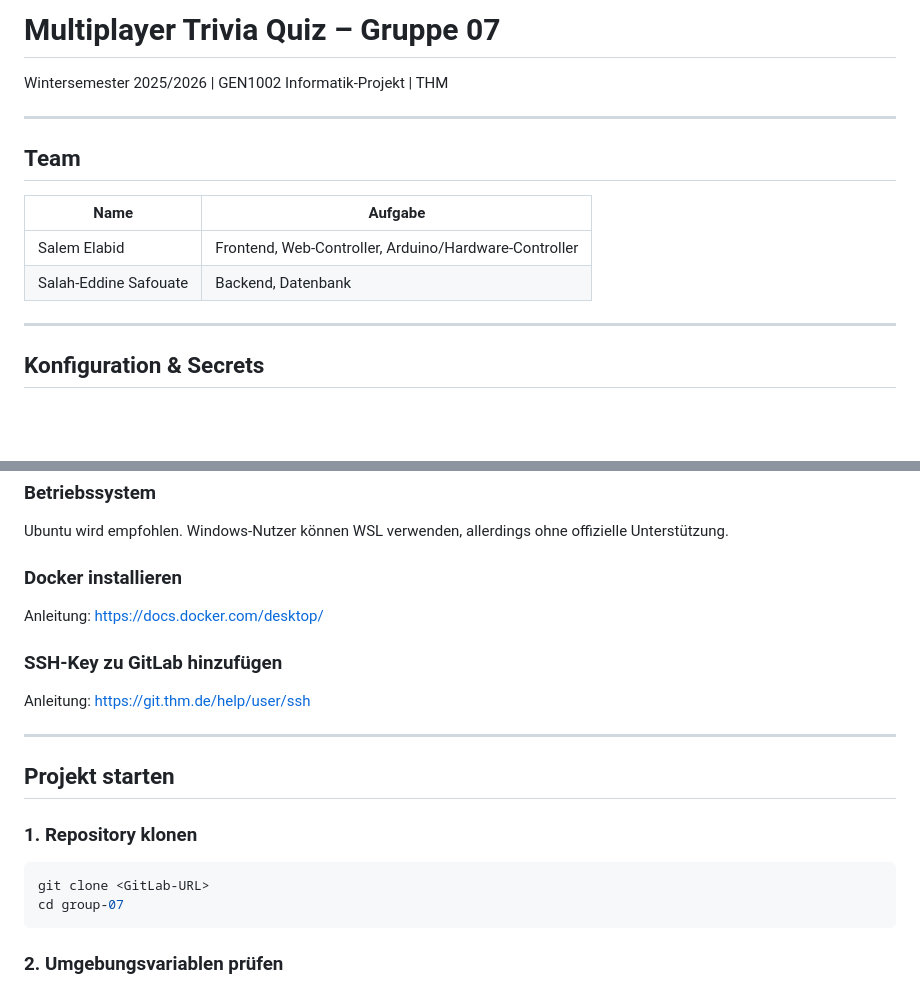
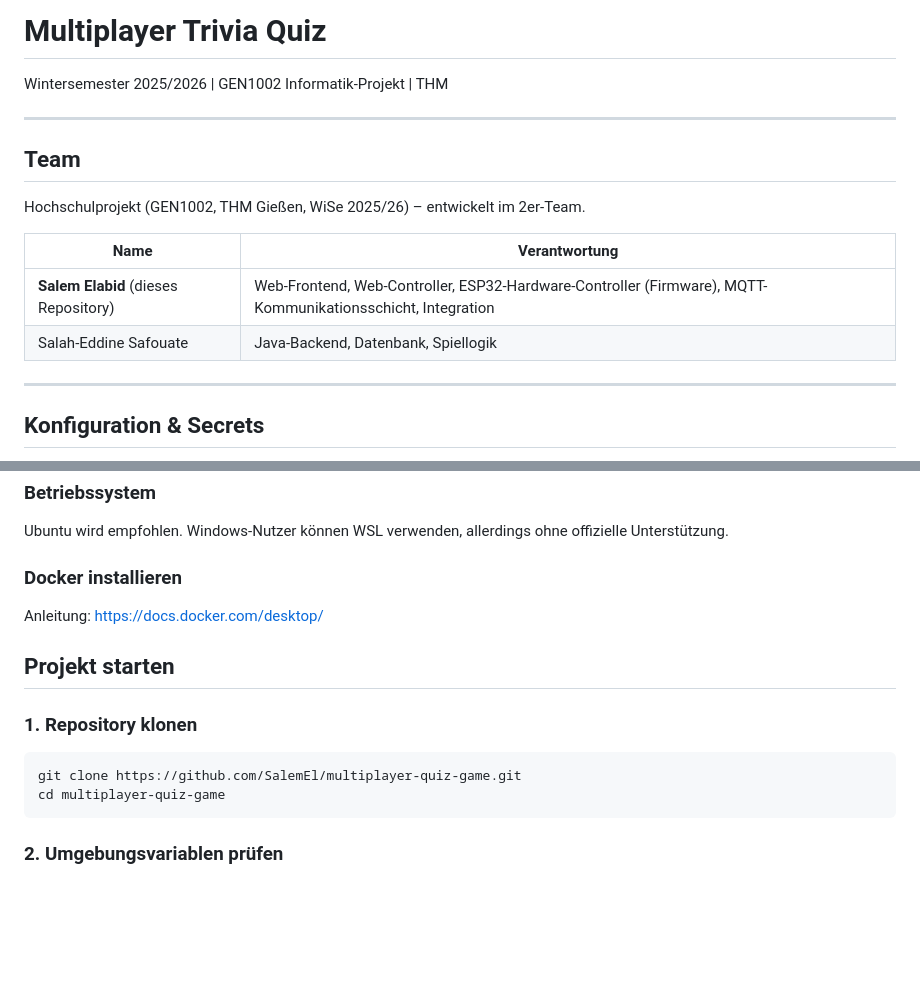
Before and after one commit to SalemEl/multiplayer-quiz-game, a Markdown page: README.md, 2 parts joined by grey strips. Rendered like a GitHub page; blank space fills up the shorter version.

Commit message:
Revise team roles and project information in README
Updated team member responsibilities and project details in README.

````diff
--- a/README.md
+++ b/README.md
@@ -1,4 +1,4 @@
-# Multiplayer Trivia Quiz – Gruppe 07
+# Multiplayer Trivia Quiz
 
 Wintersemester 2025/2026 | GEN1002 Informatik-Projekt | THM
 
@@ -6,10 +6,12 @@ Wintersemester 2025/2026 | GEN1002 Informatik-Projekt | THM
 
 ## Team
 
-| Name         | Aufgabe |
-|--------------|---------|
-| Salem Elabid | Frontend, Web-Controller, Arduino/Hardware-Controller |
-| Salah-Eddine Safouate        | Backend, Datenbank |
+Hochschulprojekt (GEN1002, THM Gießen, WiSe 2025/26) – entwickelt im 2er-Team.
+
+| Name | Verantwortung |
+|------|---------------|
+| **Salem Elabid** (dieses Repository) | Web-Frontend, Web-Controller, ESP32-Hardware-Controller (Firmware), MQTT-Kommunikationsschicht, Integration |
+| Salah-Eddine Safouate | Java-Backend, Datenbank, Spiellogik |
 
 
 ---
@@ -77,19 +79,13 @@ Ubuntu wird empfohlen. Windows-Nutzer können WSL verwenden, allerdings ohne off
 
 Anleitung: https://docs.docker.com/desktop/
 
-### SSH-Key zu GitLab hinzufügen
-
-Anleitung: https://git.thm.de/help/user/ssh
-
----
-
 ## Projekt starten
 
 ### 1. Repository klonen
 
 ```bash
-git clone <GitLab-URL>
-cd group-07
+git clone https://github.com/SalemEl/multiplayer-quiz-game.git
+cd multiplayer-quiz-game
 ```
 
 ### 2. Umgebungsvariablen prüfen
````
